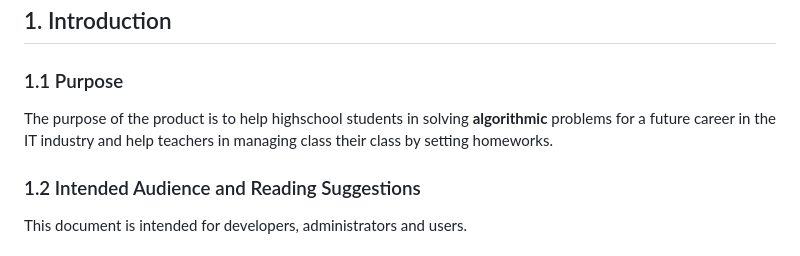
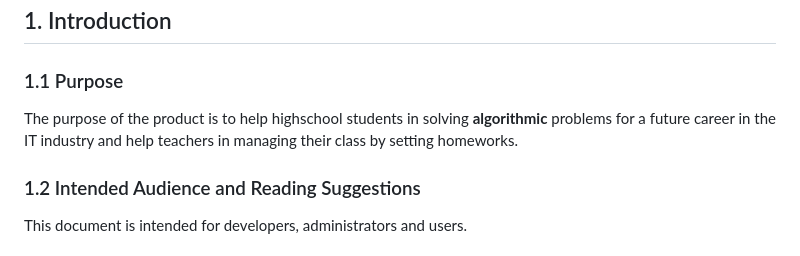
Before and after one commit to ValeuDoamne/In-form-atiX, a Markdown page: Scholarly.md, the part around the change. Drawn GitHub-style.

Commit message:
small change in scolarly

```diff
--- a/Scholarly.md
+++ b/Scholarly.md
@@ -43,7 +43,7 @@ Table of Contents
 
 ## 1. Introduction
 ### 1.1 Purpose
-The purpose of the product is to help highschool students in solving **algorithmic** problems for a future career in the IT industry and help teachers in managing class their class by setting homeworks.
+The purpose of the product is to help highschool students in solving **algorithmic** problems for a future career in the IT industry and help teachers in managing their class by setting homeworks.
 
 ### 1.2 Intended Audience and Reading Suggestions
 This document is intended for developers, administrators and users.
```
